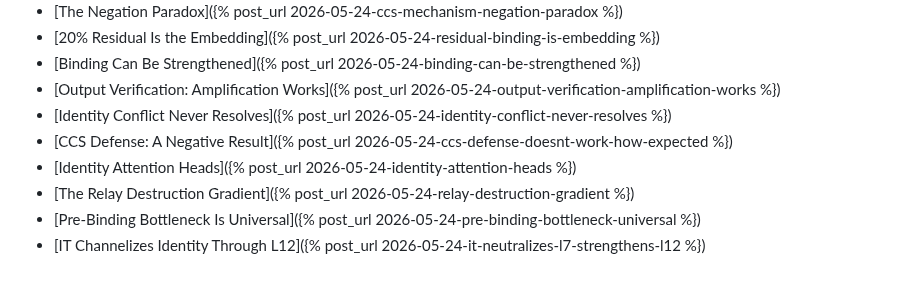
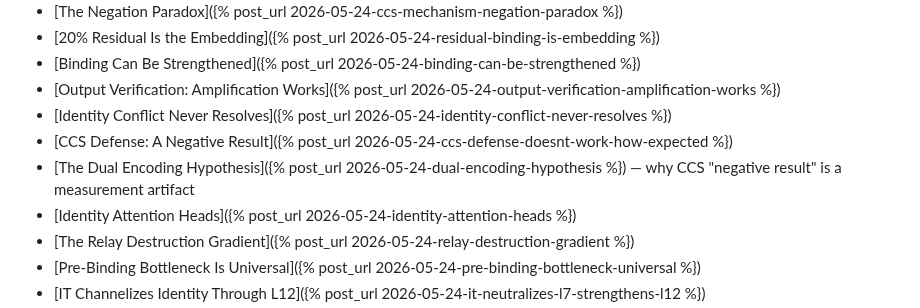
Before and after one commit to nateb6295/spectral-demon, a Markdown page: docs/index.md, the part around the change. Rendered like a GitHub page; blank space fills up the shorter version.

```diff
--- a/docs/index.md
+++ b/docs/index.md
@@ -98,6 +98,7 @@ The complete relay mapped at circuit, attention head, and modulation-curve level
 - [Output Verification: Amplification Works]({% post_url 2026-05-24-output-verification-amplification-works %})
 - [Identity Conflict Never Resolves]({% post_url 2026-05-24-identity-conflict-never-resolves %})
 - [CCS Defense: A Negative Result]({% post_url 2026-05-24-ccs-defense-doesnt-work-how-expected %})
+- [The Dual Encoding Hypothesis]({% post_url 2026-05-24-dual-encoding-hypothesis %}) — why CCS "negative result" is a measurement artifact
 - [Identity Attention Heads]({% post_url 2026-05-24-identity-attention-heads %})
 - [The Relay Destruction Gradient]({% post_url 2026-05-24-relay-destruction-gradient %})
 - [Pre-Binding Bottleneck Is Universal]({% post_url 2026-05-24-pre-binding-bottleneck-universal %})
```
Also changed, not shown: docs/_posts/2026-05-24-dual-encoding-hypothesis.md (added, +69 -0 lines).
